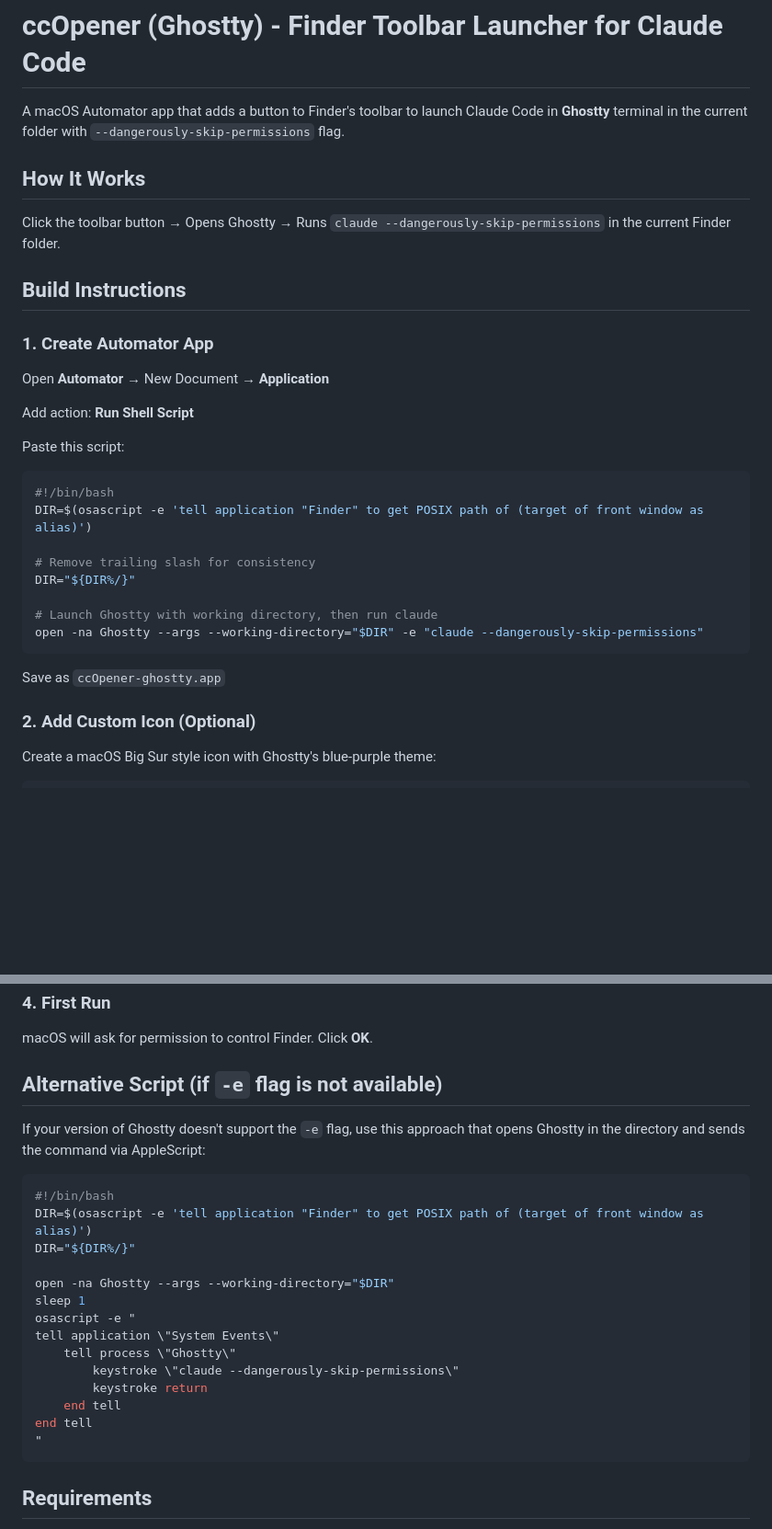
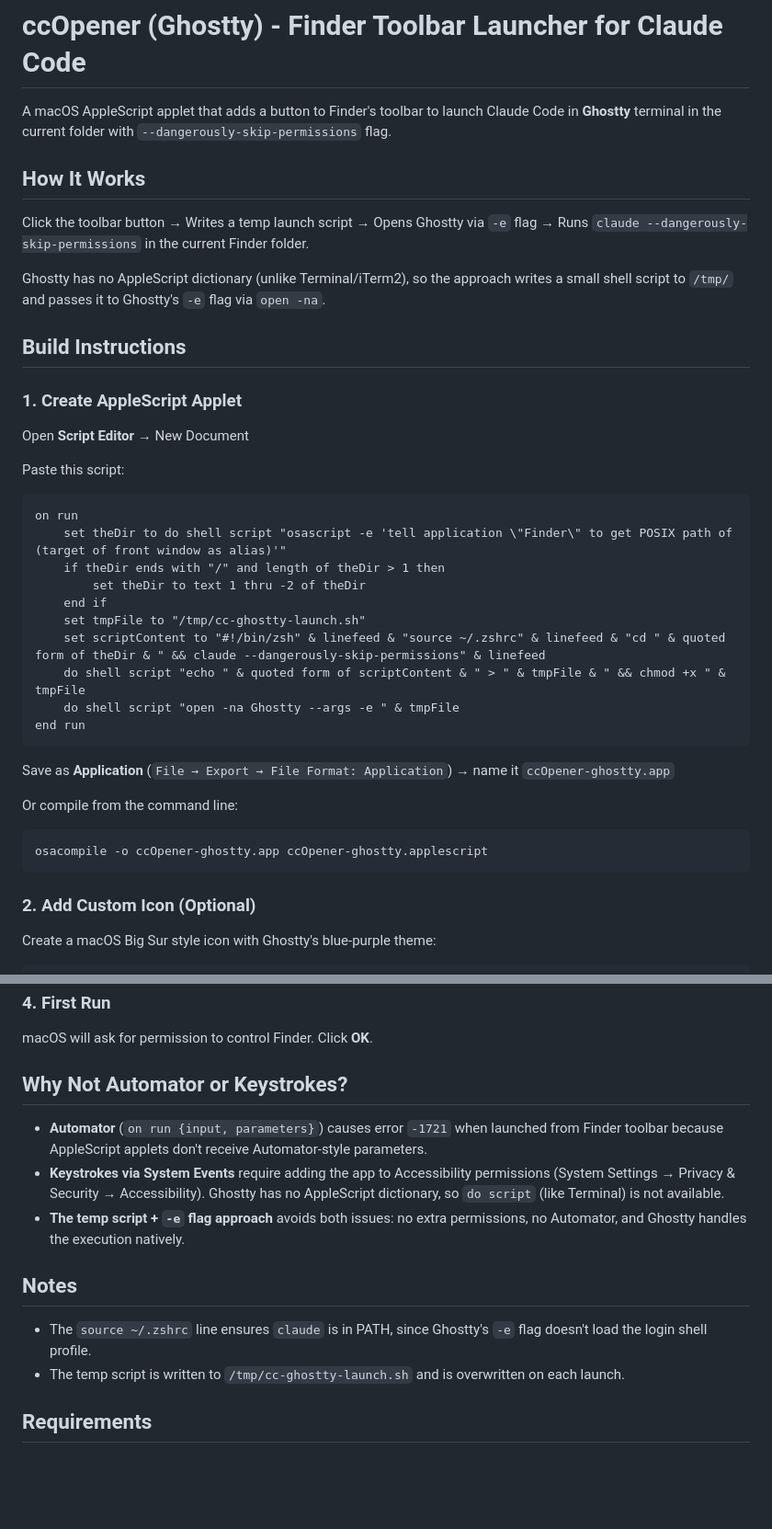
Before and after one commit to baixianger/brainstorm, a Markdown page: ideas/ccOpener-ghostty.md, 2 parts joined by grey strips. Shown at 92% size. Rendered like a GitHub page; blank space fills up the shorter version.

````diff
--- a/ideas/ccOpener-ghostty.md
+++ b/ideas/ccOpener-ghostty.md
@@ -1,33 +1,41 @@
 # ccOpener (Ghostty) - Finder Toolbar Launcher for Claude Code
 
-A macOS Automator app that adds a button to Finder's toolbar to launch Claude Code in **Ghostty** terminal in the current folder with `--dangerously-skip-permissions` flag.
+A macOS AppleScript applet that adds a button to Finder's toolbar to launch Claude Code in **Ghostty** terminal in the current folder with `--dangerously-skip-permissions` flag.
 
 ## How It Works
 
-Click the toolbar button → Opens Ghostty → Runs `claude --dangerously-skip-permissions` in the current Finder folder.
+Click the toolbar button → Writes a temp launch script → Opens Ghostty via `-e` flag → Runs `claude --dangerously-skip-permissions` in the current Finder folder.
+
+Ghostty has no AppleScript dictionary (unlike Terminal/iTerm2), so the approach writes a small shell script to `/tmp/` and passes it to Ghostty's `-e` flag via `open -na`.
 
 ## Build Instructions
 
-### 1. Create Automator App
+### 1. Create AppleScript Applet
 
-Open **Automator** → New Document → **Application**
-
-Add action: **Run Shell Script**
+Open **Script Editor** → New Document
 
 Paste this script:
 
-```bash
-#!/bin/bash
-DIR=$(osascript -e 'tell application "Finder" to get POSIX path of (target of front window as alias)')
-
-# Remove trailing slash for consistency
-DIR="${DIR%/}"
-
-# Launch Ghostty with working directory, then run claude
-open -na Ghostty --args --working-directory="$DIR" -e "claude --dangerously-skip-permissions"
+```applescript
+on run
+	set theDir to do shell script "osascript -e 'tell application \"Finder\" to get POSIX path of (target of front window as alias)'"
+	if theDir ends with "/" and length of theDir > 1 then
+		set theDir to text 1 thru -2 of theDir
+	end if
+	set tmpFile to "/tmp/cc-ghostty-launch.sh"
+	set scriptContent to "#!/bin/zsh" & linefeed & "source ~/.zshrc" & linefeed & "cd " & quoted form of theDir & " && claude --dangerously-skip-permissions" & linefeed
+	do shell script "echo " & quoted form of scriptContent & " > " & tmpFile & " && chmod +x " & tmpFile
+	do shell script "open -na Ghostty --args -e " & tmpFile
+end run
 ```
 
-Save as `ccOpener-ghostty.app`
+Save as **Application** (`File → Export → File Format: Application`) → name it `ccOpener-ghostty.app`
+
+Or compile from the command line:
+
+```bash
+osacompile -o ccOpener-ghostty.app ccOpener-ghostty.applescript
+```
 
 ### 2. Add Custom Icon (Optional)
 
@@ -82,26 +90,16 @@ Apply icon:
 
 macOS will ask for permission to control Finder. Click **OK**.
 
-## Alternative Script (if `-e` flag is not available)
+## Why Not Automator or Keystrokes?
 
-If your version of Ghostty doesn't support the `-e` flag, use this approach that opens Ghostty in the directory and sends the command via AppleScript:
+- **Automator** (`on run {input, parameters}`) causes error `-1721` when launched from Finder toolbar because AppleScript applets don't receive Automator-style parameters.
+- **Keystrokes via System Events** require adding the app to Accessibility permissions (System Settings → Privacy & Security → Accessibility). Ghostty has no AppleScript dictionary, so `do script` (like Terminal) is not available.
+- **The temp script + `-e` flag approach** avoids both issues: no extra permissions, no Automator, and Ghostty handles the execution natively.
 
-```bash
-#!/bin/bash
-DIR=$(osascript -e 'tell application "Finder" to get POSIX path of (target of front window as alias)')
-DIR="${DIR%/}"
+## Notes
 
-open -na Ghostty --args --working-directory="$DIR"
-sleep 1
-osascript -e "
-tell application \"System Events\"
-    tell process \"Ghostty\"
-        keystroke \"claude --dangerously-skip-permissions\"
-        keystroke return
-    end tell
-end tell
-"
-```
+- The `source ~/.zshrc` line ensures `claude` is in PATH, since Ghostty's `-e` flag doesn't load the login shell profile.
+- The temp script is written to `/tmp/cc-ghostty-launch.sh` and is overwritten on each launch.
 
 ## Requirements
 
````
Also changed, not shown: ideas/ccOpener.md (+37 -23 lines).
